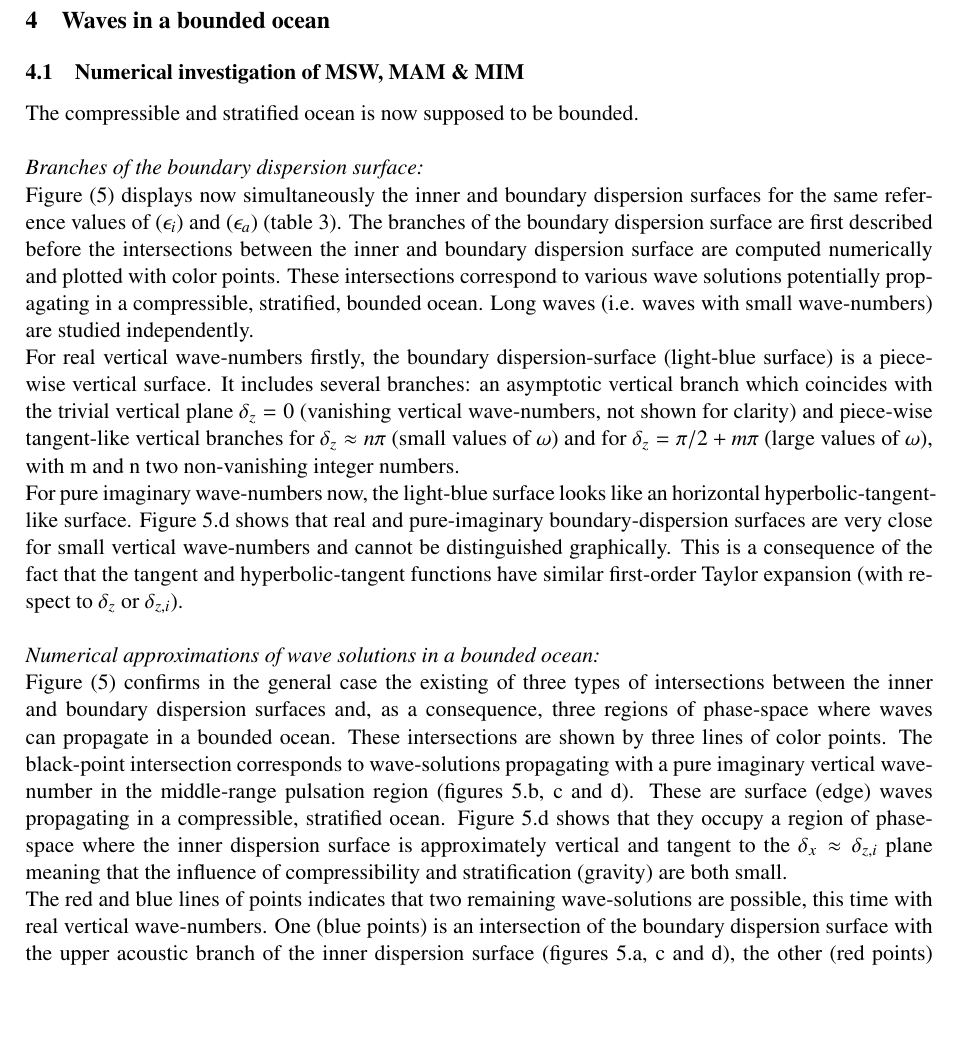
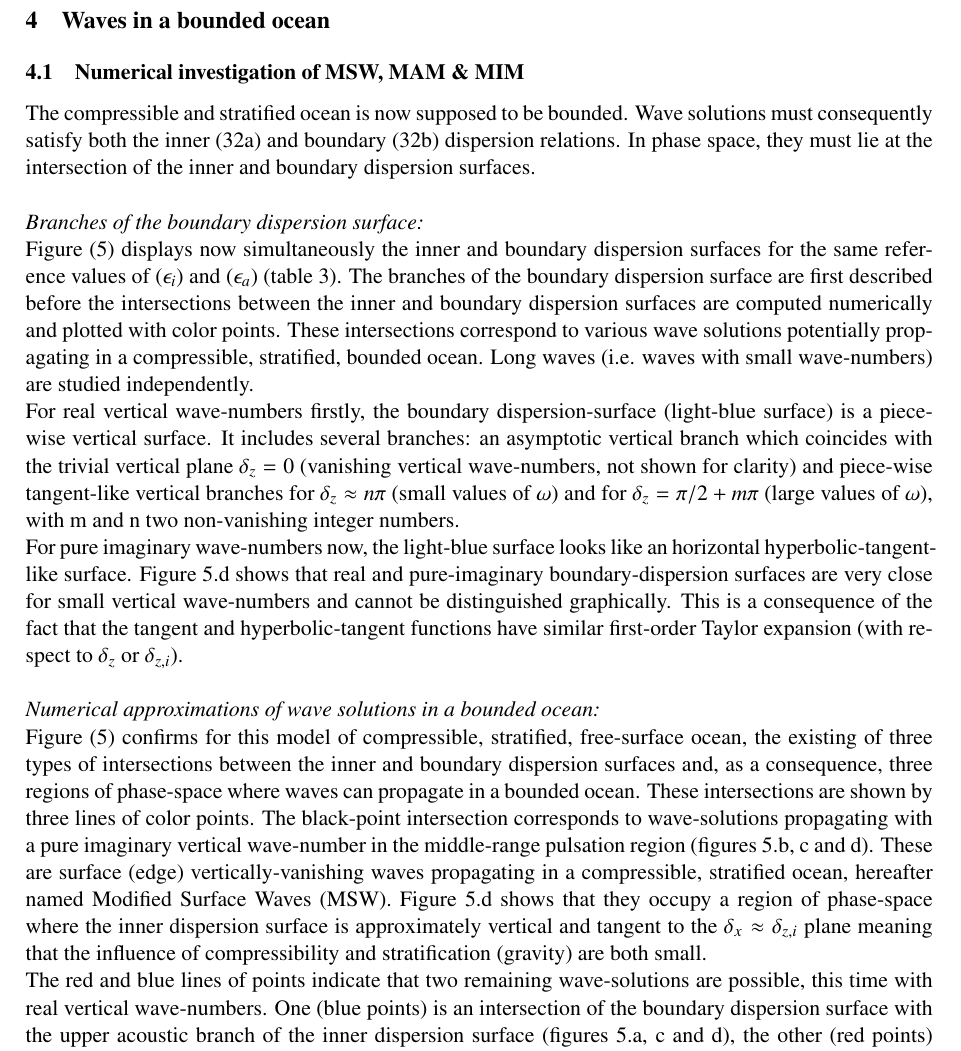
Before and after one commit to fauclair/AGWaves, a LaTeX document (main.tex): part of page 22 of 34, cut so that both start at the same text, the shorter picture padded with empty space. Compiled offline with pdfLaTeX.

Commit message:
Update 18/08 at 11/26

```diff
--- a/main.tex
+++ b/main.tex
@@ -55,6 +55,8 @@
 %\usepackage{subfig}
 %\usepackage{graphicx}
 %package floatend
+
+\usepackage{booktabs}
 
 %----------------------------------------------------------------------------
 % Packages: uncomment to debug
@@ -1172,10 +1174,10 @@ For small parameters $(\epsilon_i^2,\ \epsilon_a^2)$, the acoustic function $\om
 \subsection{Numerical investigation of MSW, MAM \& MIM}
 \label{SubSectionPotBranches}
 
-The compressible and stratified ocean is now supposed to be bounded. \\
+The compressible and stratified ocean is now supposed to be bounded. Wave solutions must consequently satisfy both the inner \ref{EqFullDispera} and boundary \ref{EqFullDisperb} dispersion relations. In phase space, they must lie at the intersection of the inner and boundary dispersion surfaces.\\
 
 \textit{Branches of the boundary dispersion surface:}\\
-Figure \ref{FigDispSolutions} displays now simultaneously the inner and boundary dispersion surfaces for the same reference values of  $(\epsilon_i)$ and $(\epsilon_a)$ (table \oldref{TableParameters}). The branches of the boundary dispersion surface are first described before the intersections between the inner and boundary dispersion surface are computed numerically and plotted with color points. These intersections correspond to various wave solutions potentially propagating in a compressible, stratified, bounded ocean. Long waves (i.e. waves with small wave-numbers) are studied independently.
+Figure \ref{FigDispSolutions} displays now simultaneously the inner and boundary dispersion surfaces for the same reference values of  $(\epsilon_i)$ and $(\epsilon_a)$ (table \oldref{TableParameters}). The branches of the boundary dispersion surface are first described before the intersections between the inner and boundary dispersion surfaces are computed numerically and plotted with color points. These intersections correspond to various wave solutions potentially propagating in a compressible, stratified, bounded ocean. Long waves (i.e. waves with small wave-numbers) are studied independently.
 
 \begin{figure}[!h]
 	\centering
@@ -1212,9 +1214,9 @@ For real vertical wave-numbers firstly, the boundary dispersion-surface (light-b
 For pure imaginary wave-numbers now, the light-blue surface looks like an horizontal hyperbolic-tangent-like surface. Figure \oldref{FigDispSolutions}.d shows that real and pure-imaginary boundary-dispersion surfaces are very close for small vertical wave-numbers and cannot be distinguished graphically. This is a consequence of the fact that the tangent and hyperbolic-tangent functions have similar first-order Taylor expansion (with respect to $\delta_z$ or $\delta_{z,i}$).\\
 
 \textit{Numerical approximations of wave solutions in a bounded ocean:}\\
-Figure \ref{FigDispSolutions} confirms in the general case the existing of three types of intersections between the inner and boundary dispersion surfaces and, as a consequence, three regions of phase-space where waves can propagate in a bounded ocean. These intersections are shown by three lines of color points. The black-point intersection corresponds to wave-solutions propagating with a pure imaginary vertical wave-number in the middle-range pulsation region (figures \oldref{FigDispSolutions}.b, c and d). These are surface (edge) waves propagating in a compressible, stratified ocean. Figure \oldref{FigDispSolutions}.d shows that they occupy a region of phase-space where the inner dispersion surface is approximately vertical and tangent to the $\delta_x\approx\delta_{z,i}$ plane meaning that the influence of compressibility and stratification (gravity) are both small.
-
-The red and blue lines of points indicates that two remaining wave-solutions are possible, this time with real vertical wave-numbers. One (blue points) is an intersection of the boundary dispersion surface with the upper acoustic branch of the inner dispersion surface (figures \oldref{FigDispSolutions}.a, c and d), the other (red points) is an intersection of the same boundary dispersion surface with the lower stratification branch of the inner dispersion surface (figures \oldref{FigDispSolutions}.a and d). Since in both cases, vertical wave-numbers are quantified ($\delta_z = \pi/2+m\pi$ and $\delta_z \approx n\pi$), the resulting wave solutions can be associated to respectively Modified Acoustic Modes (MAM) and Modified Internal Modes (MIM), these modes being modified by both compressibility and stratification (gravity).\\
+Figure \ref{FigDispSolutions} confirms for this model of compressible, stratified, free-surface ocean, the existing of three types of intersections between the inner and boundary dispersion surfaces and, as a consequence, three regions of phase-space where waves can propagate in a bounded ocean. These intersections are shown by three lines of color points. The black-point intersection corresponds to wave-solutions propagating with a pure imaginary vertical wave-number in the middle-range pulsation region (figures \oldref{FigDispSolutions}.b, c and d). These are surface (edge) vertically-vanishing waves propagating in a compressible, stratified ocean, hereafter named Modified Surface Waves (MSW). Figure \oldref{FigDispSolutions}.d shows that they occupy a region of phase-space where the inner dispersion surface is approximately vertical and tangent to the $\delta_x\approx\delta_{z,i}$ plane meaning that the influence of compressibility and stratification (gravity) are both small.
+
+The red and blue lines of points indicate that two remaining wave-solutions are possible, this time with real vertical wave-numbers. One (blue points) is an intersection of the boundary dispersion surface with the upper acoustic branch of the inner dispersion surface (figures \oldref{FigDispSolutions}.a, c and d), the other (red points) is an intersection of the same boundary dispersion surface with the lower stratification branch of the inner dispersion surface (figures \oldref{FigDispSolutions}.a and d). Since in both cases, vertical wave-numbers are quantified ($\delta_z = \pi/2+m\pi$ and $\delta_z \approx n\pi$), the resulting wave solutions can be associated to respectively Modified Acoustic Modes (MAM) and Modified Internal Modes (MIM), these modes being modified by both compressibility and stratification (gravity).\\
 
 \textit{Long-wave solutions:}\\
 In the vicinity of the origin for  $(\mid\delta_x\mid <<1\  and\ \mid\delta_z\mid << 1)$ and for $(\mid\omega\mid <<1)$ (i.e. for large wave-lengths and large periods), the upper and lower branches of the inner boundary surface on one side and the boundary dispersion surfaces for $(\delta_z\in\mathbb{R})$ and $(\delta_z\in i\ \mathbb{R})$ on the other side intersect for $\delta_z=0$ in the small-pulsation region. The MAW and the MSW branches of the inner dispersion surface cannot be distinguished when $\delta_x$ and $\delta_z$ simultaneously tend toward 0 for larger pulsations (not shown in the phase-space region above figure (\oldref{FigDispSolutions}.c).\\
```
Also changed, not shown: main.tex (11 more changed lines).
